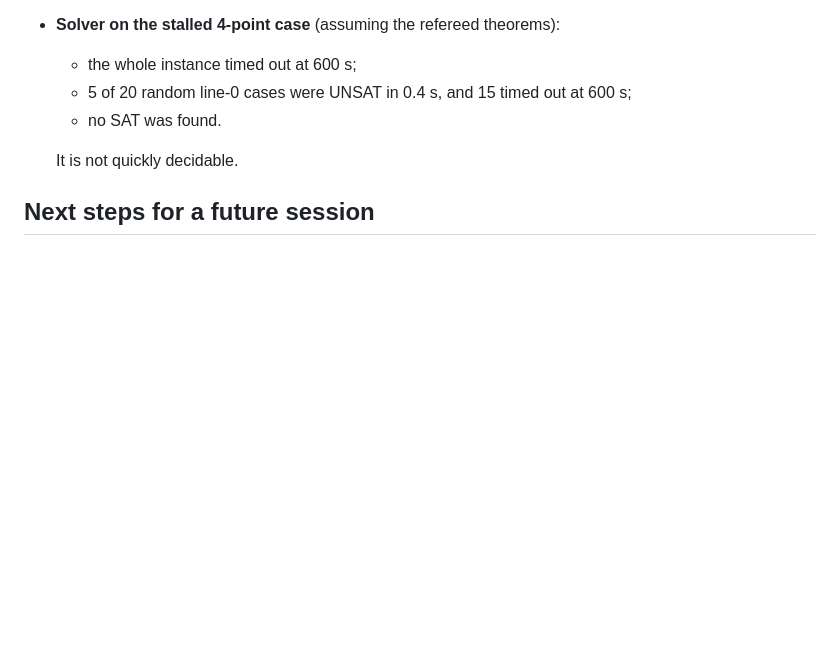
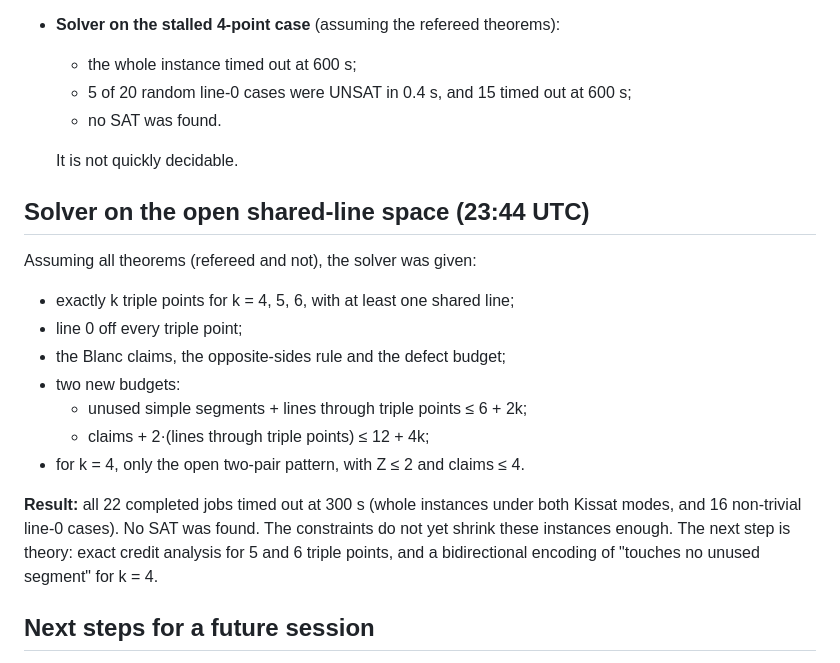
Before and after one commit to srirangam-r/kobon_triangles, a Markdown page: SUMMARY.md, the part around the change. Drawn GitHub-style; blank space fills up the shorter version.

Commit message:
hills/kobon-triangles: solver on the open shared-line space: all timeouts, no SAT
Co-Authored-By: Claude Opus 5.5 (1M context) <noreply@anthropic.com>

```diff
--- a/SUMMARY.md
+++ b/SUMMARY.md
@@ -266,6 +266,22 @@ lines. This is a well-defined candidate for an exhaustive solver run.
 
   It is not quickly decidable.
 
+## Solver on the open shared-line space (23:44 UTC)
+
+Assuming all theorems (refereed and not), the solver was given:
+- exactly k triple points for k = 4, 5, 6, with at least one shared line;
+- line 0 off every triple point;
+- the Blanc claims, the opposite-sides rule and the defect budget;
+- two new budgets:
+  - unused simple segments + lines through triple points ≤ 6 + 2k;
+  - claims + 2·(lines through triple points) ≤ 12 + 4k;
+- for k = 4, only the open two-pair pattern, with Z ≤ 2 and claims ≤ 4.
+
+**Result:** all 22 completed jobs timed out at 300 s (whole instances under both Kissat
+modes, and 16 non-trivial line-0 cases). No SAT was found. The constraints do not yet shrink
+these instances enough. The next step is theory: exact credit analysis for 5 and 6 triple
+points, and a bidirectional encoding of "touches no unused segment" for k = 4.
+
 ## Next steps for a future session
 
 1. Read the fast referee's verdict on the three-triple-point claim and fix any gaps.
```
